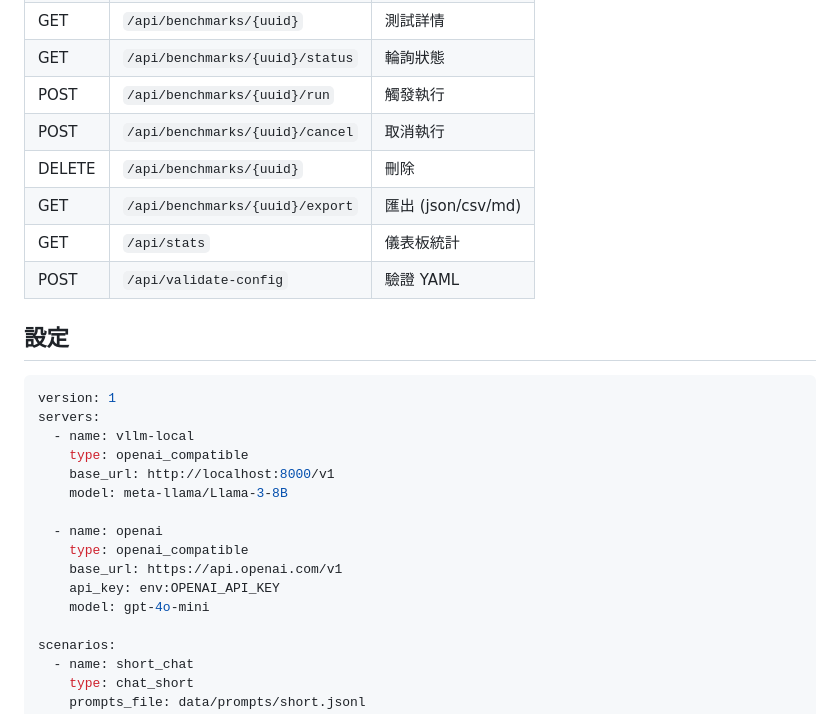
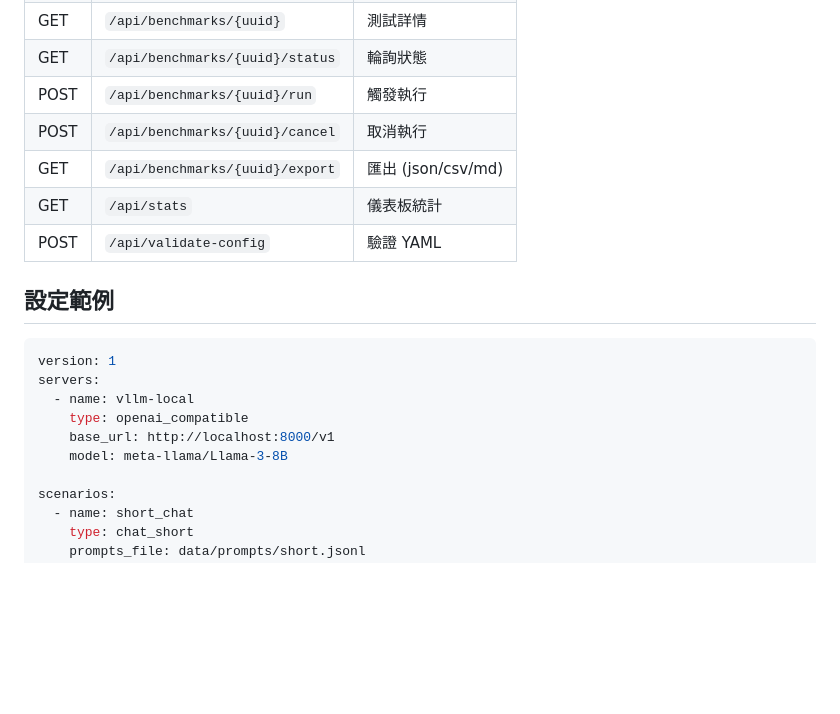
Before and after one commit to eLAND-Research/llm-benchmark, a Markdown page: README.md, the part around one of its changes. Rendered like a GitHub page; blank space fills up the shorter version.

````diff
--- a/README.md
+++ b/README.md
@@ -60,12 +55,11 @@ llmbench serve
 | GET | `/api/benchmarks/{uuid}/status` | 輪詢狀態 |
 | POST | `/api/benchmarks/{uuid}/run` | 觸發執行 |
 | POST | `/api/benchmarks/{uuid}/cancel` | 取消執行 |
-| DELETE | `/api/benchmarks/{uuid}` | 刪除 |
 | GET | `/api/benchmarks/{uuid}/export` | 匯出 (json/csv/md) |
 | GET | `/api/stats` | 儀表板統計 |
 | POST | `/api/validate-config` | 驗證 YAML |
 
-## 設定
+## 設定範例
 
 ```yaml
 version: 1
@@ -74,12 +68,6 @@ servers:
     type: openai_compatible
     base_url: http://localhost:8000/v1
     model: meta-llama/Llama-3-8B
-
-  - name: openai
-    type: openai_compatible
-    base_url: https://api.openai.com/v1
-    api_key: env:OPENAI_API_KEY
-    model: gpt-4o-mini
 
 scenarios:
   - name: short_chat
````
Also changed, not shown: other parts of README.md (+5 -27 lines).
